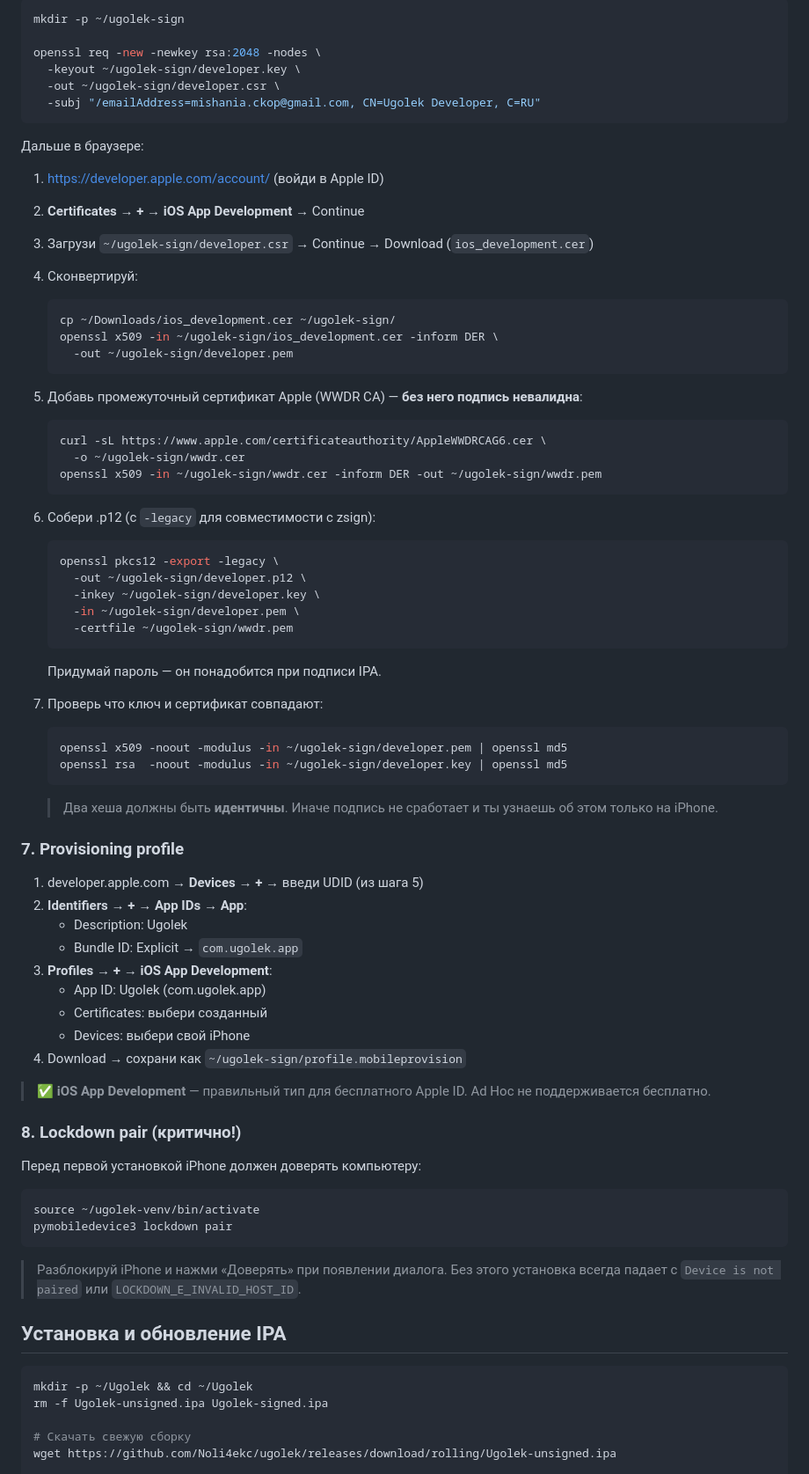
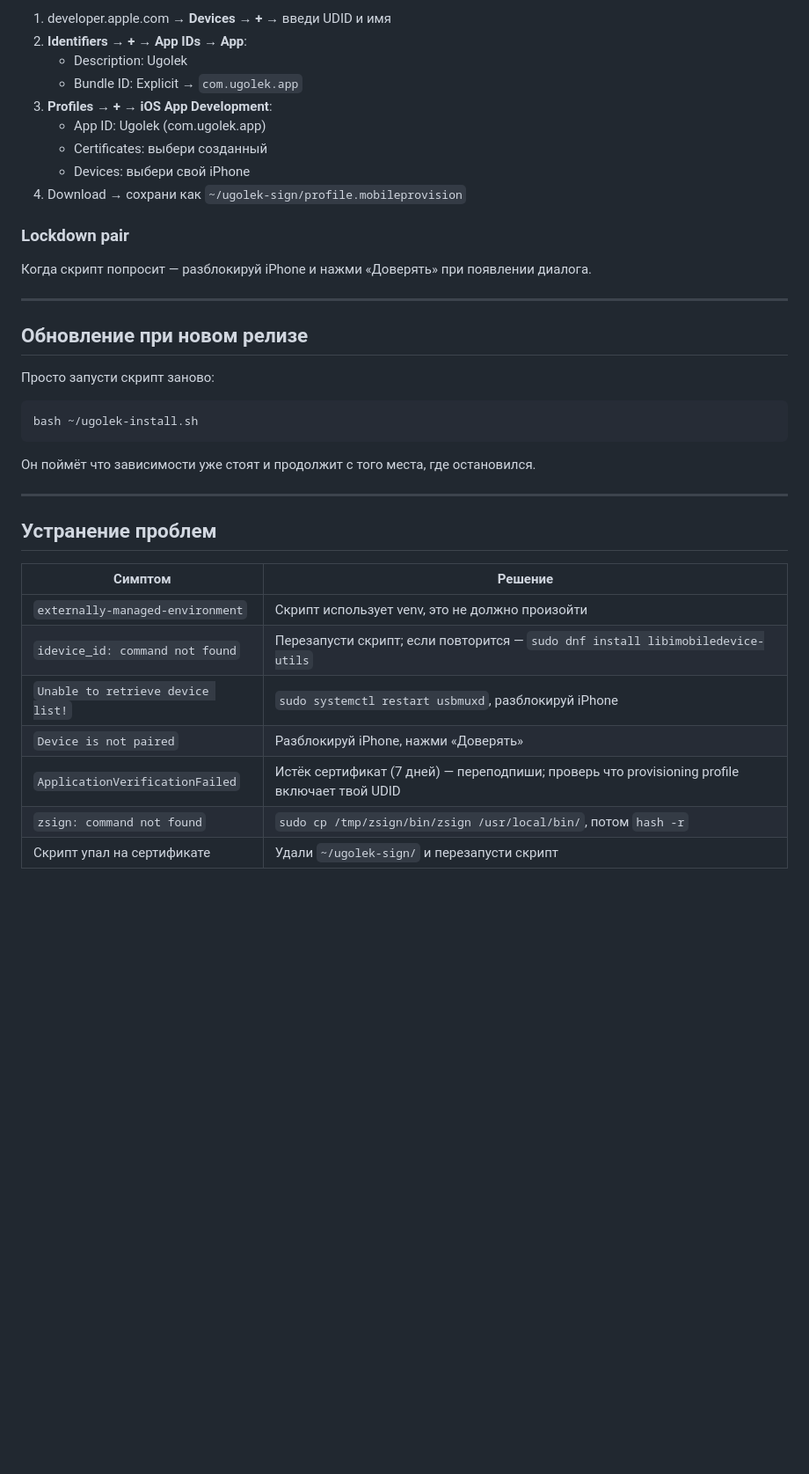
Before and after one commit to Noli4ekc/ugolek, a Markdown page: INSTALL_LINUX.md, the part around one of its changes. Shown at 88% size. Drawn GitHub-style; blank space fills up the shorter version.

````diff
--- a/INSTALL_LINUX.md
+++ b/INSTALL_LINUX.md
@@ -63,50 +62,5 @@ idevice_id -l
 
-```bash
-mkdir -p ~/ugolek-sign
-
-openssl req -new -newkey rsa:2048 -nodes \
-  -keyout ~/ugolek-sign/developer.key \
-  -out ~/ugolek-sign/developer.csr \
-  -subj "/emailAddress=mishania.ckop@gmail.com, CN=Ugolek Developer, C=RU"
-```
-
-Дальше в браузере:
-
-1. https://developer.apple.com/account/ (войди в Apple ID)
-2. **Certificates** → **+** → **iOS App Development** → Continue
-3. Загрузи `~/ugolek-sign/developer.csr` → Continue → Download (`ios_development.cer`)
-4. Сконвертируй:
-   ```bash
-   cp ~/Downloads/ios_development.cer ~/ugolek-sign/
-   openssl x509 -in ~/ugolek-sign/ios_development.cer -inform DER \
-     -out ~/ugolek-sign/developer.pem
-   ```
-5. Добавь промежуточный сертификат Apple (WWDR CA) — **без него подпись невалидна**:
-   ```bash
-   curl -sL https://www.apple.com/certificateauthority/AppleWWDRCAG6.cer \
-     -o ~/ugolek-sign/wwdr.cer
-   openssl x509 -in ~/ugolek-sign/wwdr.cer -inform DER -out ~/ugolek-sign/wwdr.pem
-   ```
-6. Собери .p12 (с `-legacy` для совместимости с zsign):
-   ```bash
-   openssl pkcs12 -export -legacy \
-     -out ~/ugolek-sign/developer.p12 \
-     -inkey ~/ugolek-sign/developer.key \
-     -in ~/ugolek-sign/developer.pem \
-     -certfile ~/ugolek-sign/wwdr.pem
-   ```
-   Придумай пароль — он понадобится при подписи IPA.
-
-7. Проверь что ключ и сертификат совпадают:
-   ```bash
-   openssl x509 -noout -modulus -in ~/ugolek-sign/developer.pem | openssl md5
-   openssl rsa  -noout -modulus -in ~/ugolek-sign/developer.key | openssl md5
-   ```
-   > Два хеша должны быть **идентичны**. Иначе подпись не сработает и ты узнаешь об этом только на iPhone.
-
-### 7. Provisioning profile
-
-1. developer.apple.com → **Devices** → **+** → введи UDID (из шага 5)
+1. developer.apple.com → **Devices** → **+** → введи UDID и имя
 2. **Identifiers** → **+** → **App IDs** → **App**:
    - Description: Ugolek
    - Bundle ID: Explicit → `com.ugolek.app`
@@ -116,25 +70,33 @@ openssl req -new -newkey rsa:2048 -nodes \
    - Devices: выбери свой iPhone
 4. Download → сохрани как `~/ugolek-sign/profile.mobileprovision`
 
-> ✅ **iOS App Development** — правильный тип для бесплатного Apple ID. Ad Hoc не поддерживается бесплатно.
+### Lockdown pair
 
-### 8. Lockdown pair (критично!)
+Когда скрипт попросит — разблокируй iPhone и нажми «Доверять» при появлении диалога.
 
-Перед первой установкой iPhone должен доверять компьютеру:
+---
+
+## Обновление при новом релизе
+
+Просто запусти скрипт заново:
 
 ```bash
-source ~/ugolek-venv/bin/activate
-pymobiledevice3 lockdown pair
+bash ~/ugolek-install.sh
 ```
 
-> Разблокируй iPhone и нажми «Доверять» при появлении диалога. Без этого установка всегда падает с `Device is not paired` или `LOCKDOWN_E_INVALID_HOST_ID`.
+Он поймёт что зависимости уже стоят и продолжит с того места, где остановился.
 
-## Установка и обновление IPA
+---
 
-```bash
-mkdir -p ~/Ugolek && cd ~/Ugolek
-rm -f Ugolek-unsigned.ipa Ugolek-signed.ipa
+## Устранение проблем
 
-# Скачать свежую сборку
-wget https://github.com/Noli4ekc/ugolek/releases/download/rolling/Ugolek-unsigned.ipa
+| Симптом | Решение |
+|---------|---------|
+| `externally-managed-environment` | Скрипт использует venv, это не должно произойти |
+| `idevice_id: command not found` | Перезапусти скрипт; если повторится — `sudo dnf install libimobiledevice-utils` |
+| `Unable to retrieve device list!` | `sudo systemctl restart usbmuxd`, разблокируй iPhone |
+| `Device is not paired` | Разблокируй iPhone, нажми «Доверять» |
+| `ApplicationVerificationFailed` | Истёк сертификат (7 дней) — переподпиши; проверь что provisioning profile включает твой UDID |
+| `zsign: command not found` | `sudo cp /tmp/zsign/bin/zsign /usr/local/bin/`, потом `hash -r` |
+| Скрипт упал на сертификате | Удали `~/ugolek-sign/` и перезапусти скрипт |
 
````
Also changed, not shown: other parts of INSTALL_LINUX.md (+49 -70 lines).
